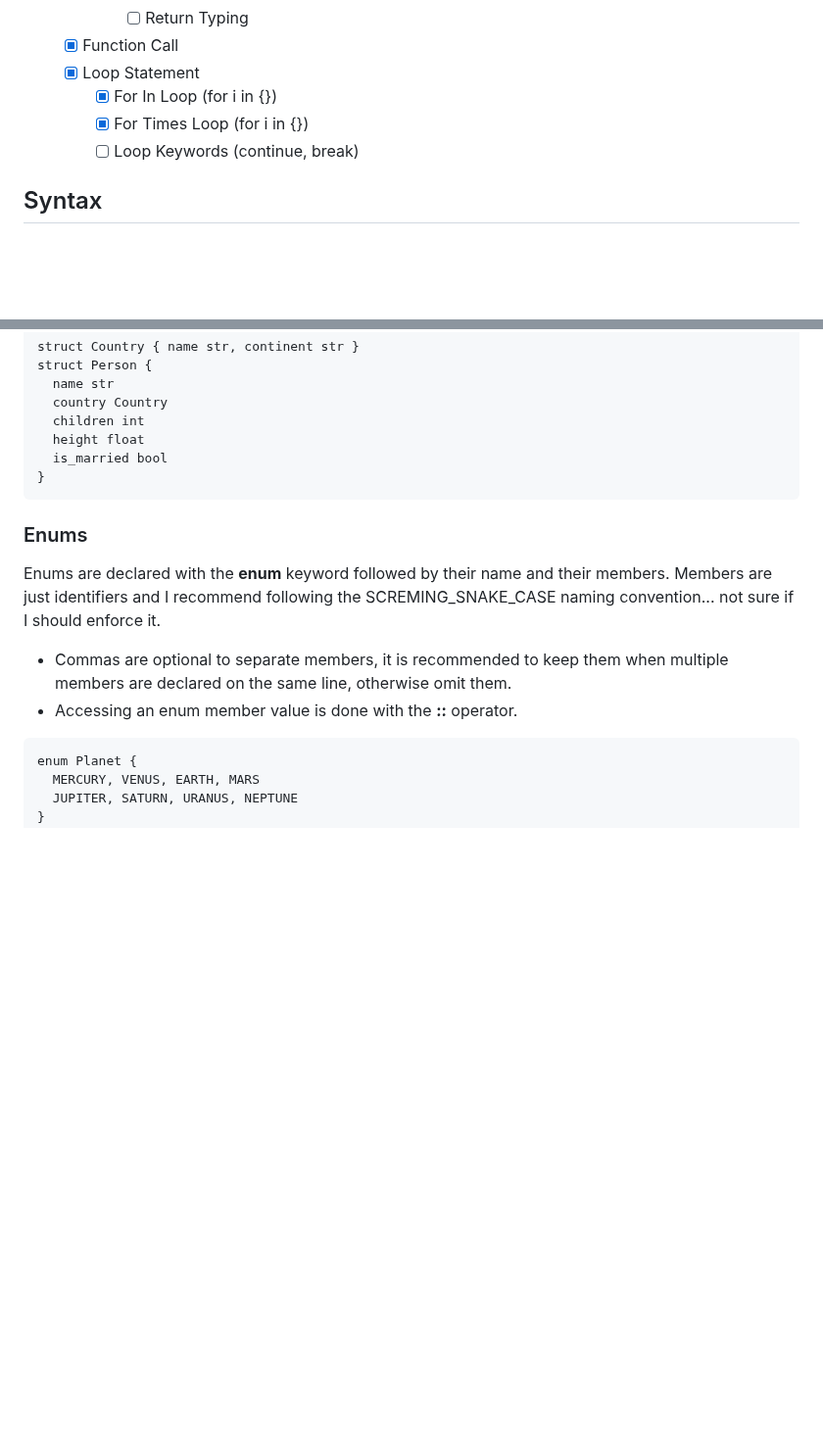
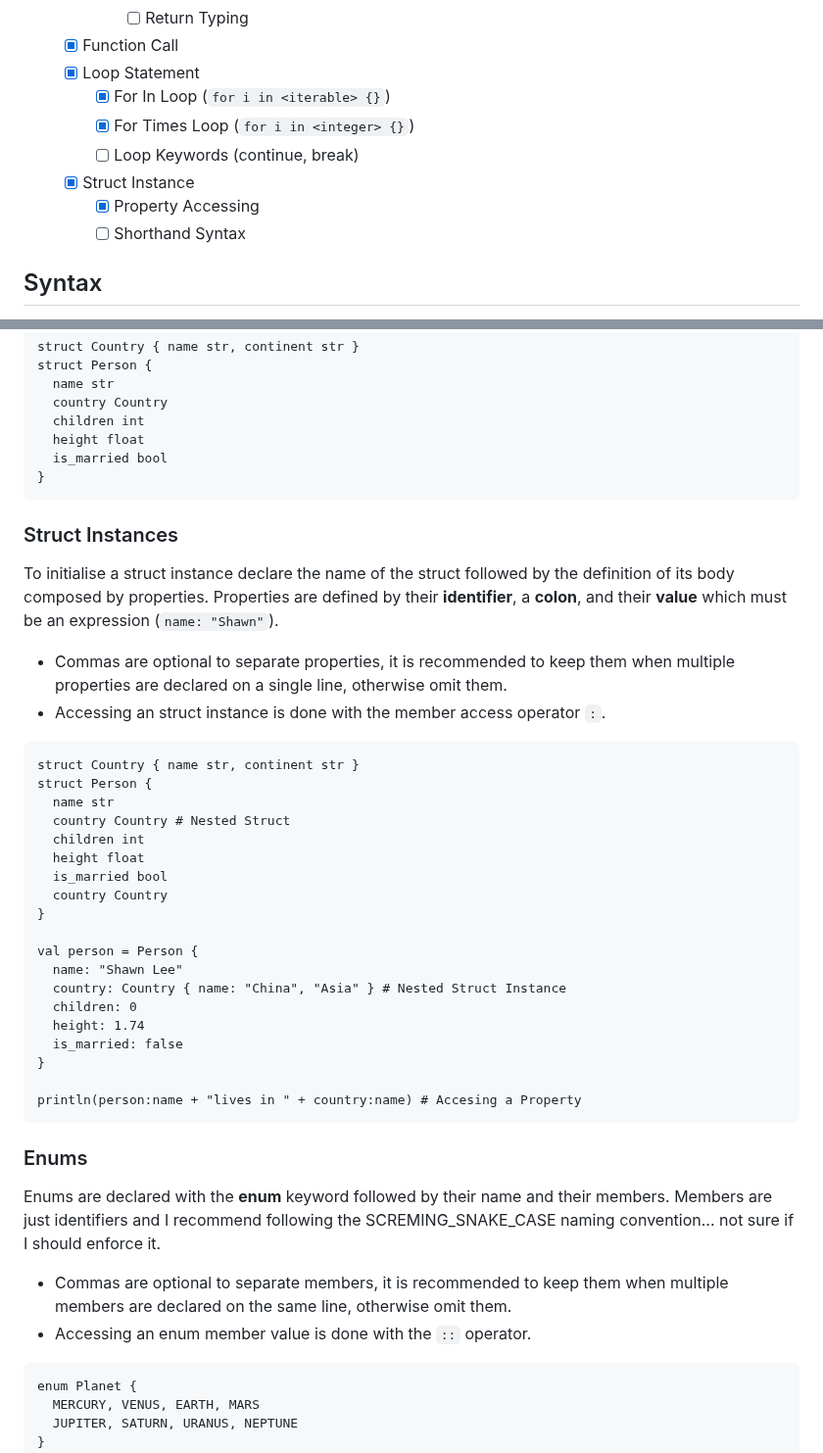
Before and after one commit to OGShawnLee/pino-lang, a Markdown page: README.md, 2 parts joined by grey strips. Shown at 98% size. Rendered like a GitHub page; blank space fills up the shorter version.

Commit message:
docs(README): add struct instance section

````diff
--- a/README.md
+++ b/README.md
@@ -40,9 +40,12 @@ All the programming languages I've used have something I like and dislike, so I
       - [ ] Return Typing
   - [X] Function Call
   - [X] Loop Statement
-    - [X] For In Loop (for i in <iterable> {})
-    - [X] For Times Loop (for i in <integer> {})
+    - [X] For In Loop (``for i in <iterable> {}``)
+    - [X] For Times Loop (``for i in <integer> {}``)
     - [ ] Loop Keywords (continue, break)
+  - [X] Struct Instance
+    - [X] Property Accessing
+    - [ ] Shorthand Syntax
 
 ## Syntax
 
@@ -174,12 +177,41 @@ struct Person {
 }
 ```
 
+### Struct Instances
+
+To initialise a struct instance declare the name of the struct followed by the definition of its body composed by properties. Properties are defined by their **identifier**, a **colon**, and their **value** which must be an expression (``name: "Shawn"``).
+
+* Commas are optional to separate properties, it is recommended to keep them when multiple properties are declared on a single line, otherwise omit them.
+* Accessing an struct instance is done with the member access operator ``:``.
+
+```
+struct Country { name str, continent str }
+struct Person {
+  name str
+  country Country # Nested Struct
+  children int
+  height float
+  is_married bool
+  country Country
+}
+
+val person = Person {
+  name: "Shawn Lee"
+  country: Country { name: "China", "Asia" } # Nested Struct Instance
+  children: 0
+  height: 1.74
+  is_married: false
+}
+
+println(person:name + "lives in " + country:name) # Accesing a Property
+```
+
 ### Enums
 
 Enums are declared with the **enum** keyword followed by their name and their members. Members are just identifiers and I recommend following the SCREMING_SNAKE_CASE naming convention... not sure if I should enforce it.
 
 * Commas are optional to separate members, it is recommended to keep them when multiple members are declared on the same line, otherwise omit them.
-* Accessing an enum member value is done with the **::** operator.
+* Accessing an enum member value is done with the ``::`` operator.
 
 ```
 enum Planet {
````
